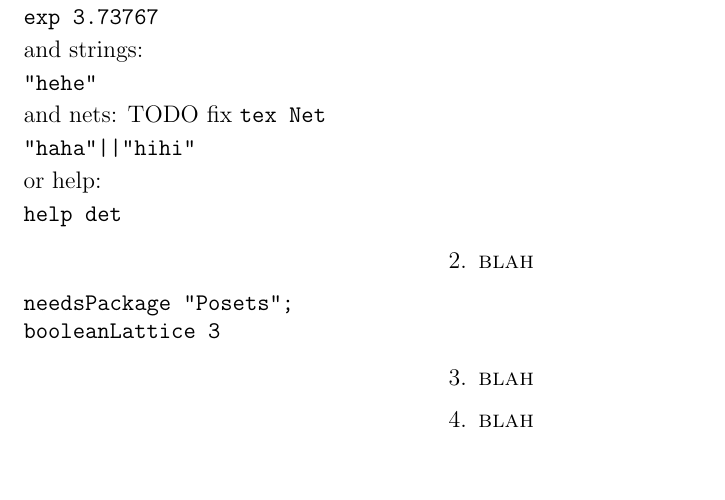
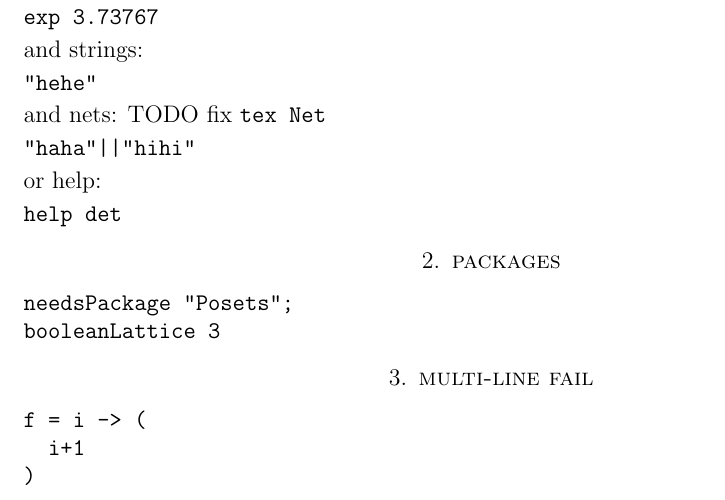
Before and after one commit to pzinn/M2inTeX, a LaTeX paper (ex.tex): part of the page, cut so that both start at the same text, the shorter picture padded with empty space. Compiled offline with pdfLaTeX.

Commit message:
failing example: multi-line input

```diff
--- a/ex.tex
+++ b/ex.tex
@@ -31,14 +31,18 @@ or help:
 help det
 \end{verbatim}
 
-
-\section{blah}
+\section{packages}
 \begin{verbatim}
 needsPackage "Posets";
 booleanLattice 3
 \end{verbatim}
-\section{blah}
-\section{blah}
+
+\section{multi-line fail}
+\begin{verbatim}
+f = i -> (
+  i+1
+)
+\end{verbatim}
 
 
 \end{document}
```
